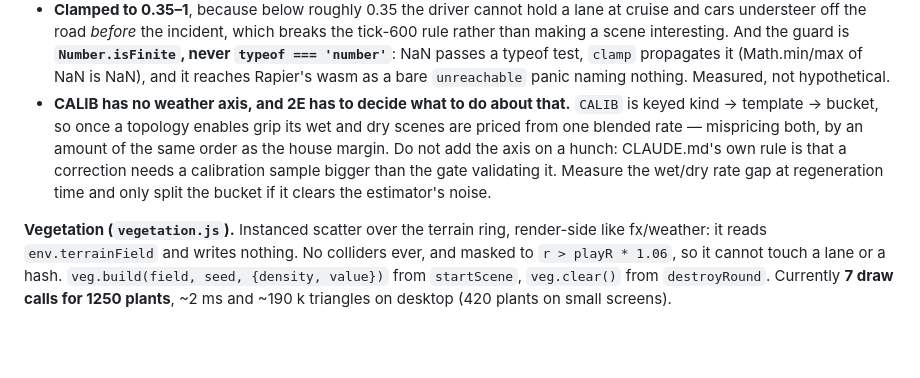
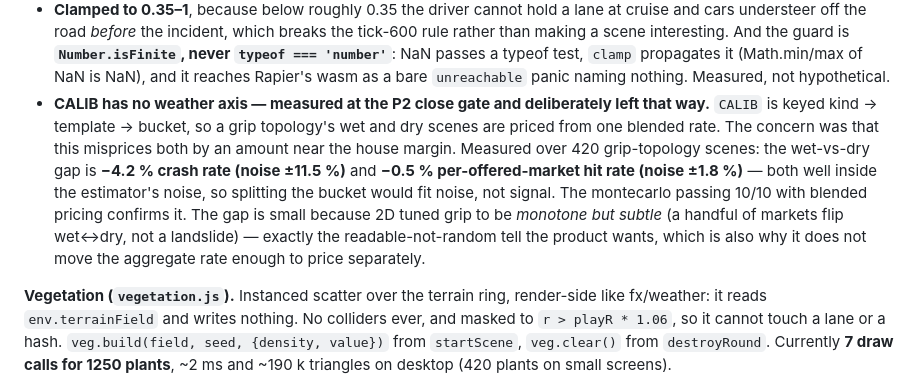
Before and after one commit to chaos-961/crashbet-website, a Markdown page: CLAUDE.md, the part around the change. Rendered like a GitHub page; blank space fills up the shorter version.

Commit message:
P2 close gate: CALIB weather-axis decision — leave it blended
Measured the wet-vs-dry outcome gap on the five grip topologies (420 scenes):
crash rate -4.2% (noise ±11.5%), per-offered-market hit rate -0.5% (noise
±1.8%). Both well inside the estimator's noise, so a weather axis on CALIB
would fit noise, not signal — left blended, which the 10/10 montecarlo bands
already vindicate. The gap is small precisely because 2D tuned grip to be
monotone but subtle (a few markets flip wet<->dry, not a landslide), the
readable-not-random tell the product wants. Documented in CLAUDE.md.

Close gate complete: simpins 12/12 (director + worldgen re-pinned, reasons
recorded), sweep 360/360 clean (0 pre-incident, cap 7.2%, eventless 3.6%, 198
topology*template combos), montecarlo 10/10 bands, economy 56/56, scrub 15/15,
weather 42/42.

Co-Authored-By: Claude Opus 4.8 <noreply@anthropic.com>

```diff
--- a/CLAUDE.md
+++ b/CLAUDE.md
@@ -105,7 +105,7 @@ Three things that cost real time:
 - **A hash moving is not evidence.** 95.6 % of scenes hashed differently under grip, which sounds decisive and proves nothing — one ULP on one body does it. The measurement that settled the design was `settleMarket` over every market the game would actually offer.
 - **Grip is per-KIND, not derived from `wetness`.** `wet` describes how GLOSSY the road looks and the two genuinely disagree: snow barely wets asphalt (`wet` 0.20) and is the slipperiest surface in the table, dust is bone dry and a layer of grit really does cost grip. Deriving grip from wetness would have made snow a 0.95 and dust a no-op — backwards on both counts.
 - **Clamped to 0.35–1**, because below roughly 0.35 the driver cannot hold a lane at cruise and cars understeer off the road *before* the incident, which breaks the tick-600 rule rather than making a scene interesting. And the guard is **`Number.isFinite`, never `typeof === 'number'`**: NaN passes a typeof test, `clamp` propagates it (Math.min/max of NaN is NaN), and it reaches Rapier's wasm as a bare `unreachable` panic naming nothing. Measured, not hypothetical.
-- **CALIB has no weather axis, and 2E has to decide what to do about that.** `CALIB` is keyed kind → template → bucket, so once a topology enables grip its wet and dry scenes are priced from one blended rate — mispricing both, by an amount of the same order as the house margin. Do not add the axis on a hunch: CLAUDE.md's own rule is that a correction needs a calibration sample bigger than the gate validating it. Measure the wet/dry rate gap at regeneration time and only split the bucket if it clears the estimator's noise.
+- **CALIB has no weather axis — measured at the P2 close gate and deliberately left that way.** `CALIB` is keyed kind → template → bucket, so a grip topology's wet and dry scenes are priced from one blended rate. The concern was that this misprices both by an amount near the house margin. Measured over 420 grip-topology scenes: the wet-vs-dry gap is **−4.2 % crash rate (noise ±11.5 %)** and **−0.5 % per-offered-market hit rate (noise ±1.8 %)** — both well inside the estimator's noise, so splitting the bucket would fit noise, not signal. The montecarlo passing 10/10 with blended pricing confirms it. The gap is small because 2D tuned grip to be *monotone but subtle* (a handful of markets flip wet↔dry, not a landslide) — exactly the readable-not-random tell the product wants, which is also why it does not move the aggregate rate enough to price separately.
 
 **Vegetation (`vegetation.js`).** Instanced scatter over the terrain ring, render-side like fx/weather: it reads `env.terrainField` and writes nothing. No colliders ever, and masked to `r > playR * 1.06`, so it cannot touch a lane or a hash. `veg.build(field, seed, {density, value})` from `startScene`, `veg.clear()` from `destroyRound`. Currently **7 draw calls for 1250 plants**, ~2 ms and ~190 k triangles on desktop (420 plants on small screens).
 - **One InstancedMesh per KIND, not per (kind, material).** `matFactory` dedupes by parameter key, which is the wrong granularity here — every `jitterColor` call mints a new hex and therefore a new material, so `scree` arrives with 37 materials for 41 meshes. Instead each prototype is merged into ONE buffer with the per-mesh material colour baked into a **vertex-colour attribute** under a single white `vertexColors` material, and per-plant variety comes from `instanceColor` multiplying on top. `m.color` is already in the linear working space and vertex colours are consumed in that space, so this copies numbers rather than converting them.
```
